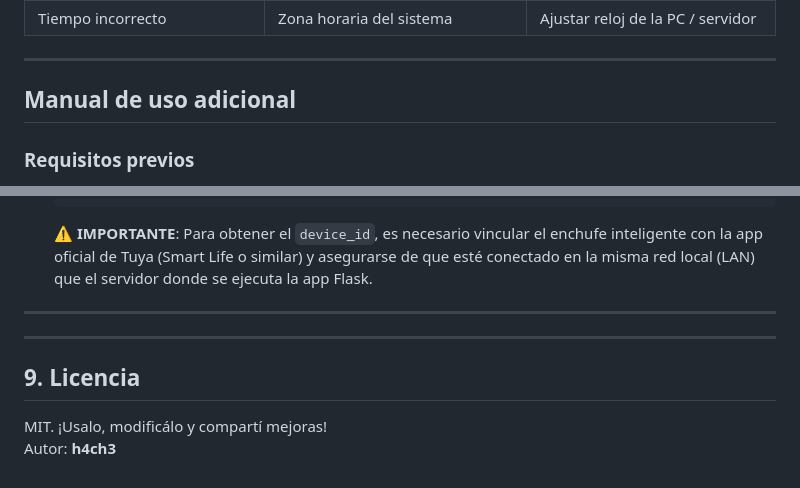
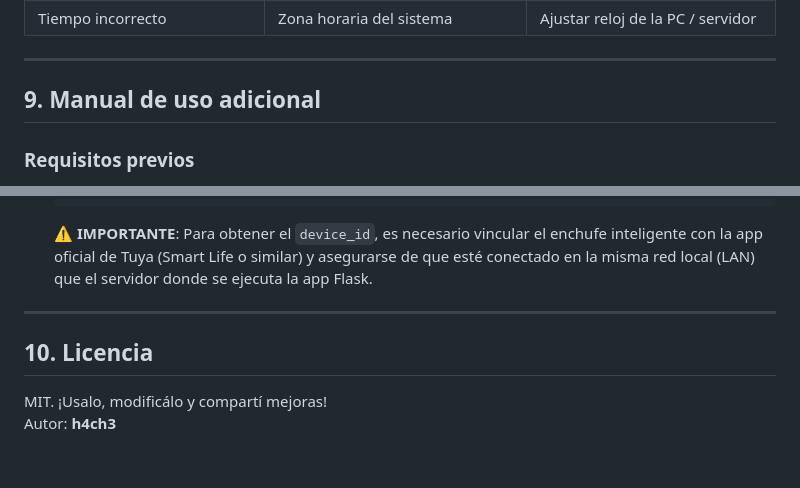
Before and after one commit to hache-dev/SuperCiclo, a Markdown page: README.md, 2 parts joined by grey strips. Drawn GitHub-style.

```diff
--- a/README.md
+++ b/README.md
@@ -116,7 +116,7 @@ El ejecutable resultante contendrá las carpetas `templates`, `static`, `json` y
 
 ---
 
-## Manual de uso adicional
+## 9. Manual de uso adicional
 
 ### Requisitos previos
 
@@ -148,11 +148,10 @@ El ejecutable resultante contendrá las carpetas `templates`, `static`, `json` y
 
    ⚠️ **IMPORTANTE**: Para obtener el `device_id`, es necesario vincular el enchufe inteligente con la app oficial de Tuya (Smart Life o similar) y asegurarse de que esté conectado en la misma red local (LAN) que el servidor donde se ejecuta la app Flask.
 
----
 
 ---
 
-## 9. Licencia
+## 10. Licencia
 
 MIT. ¡Usalo, modificálo y compartí mejoras!
 Autor: **h4ch3**
```
